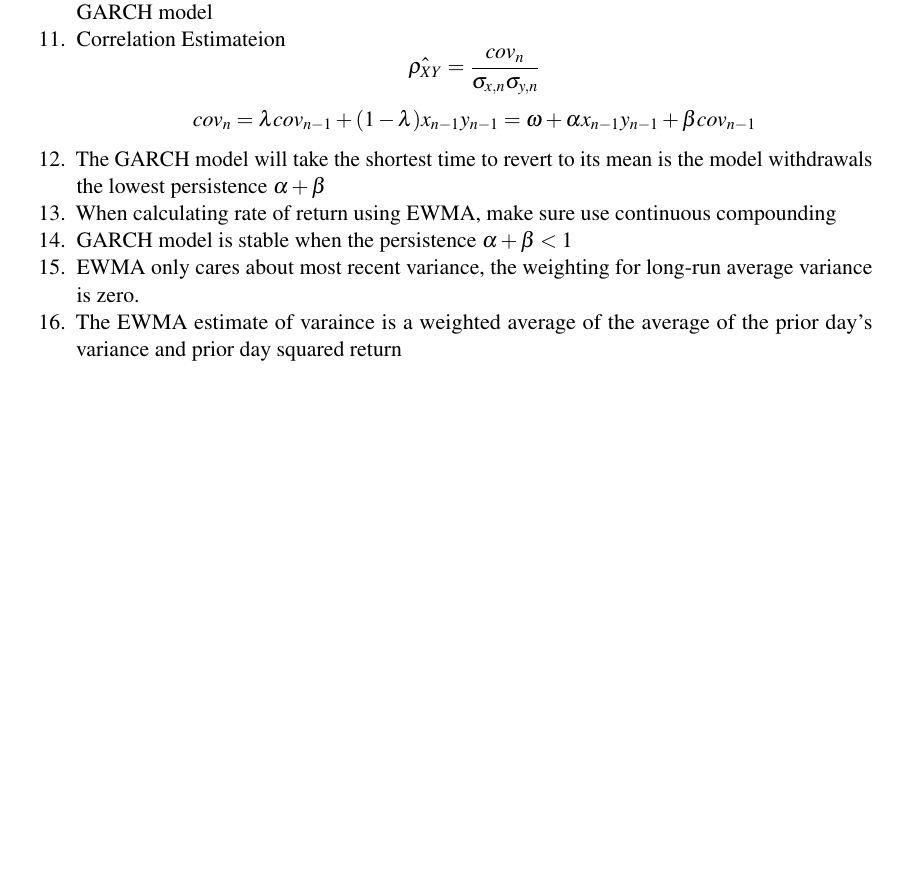
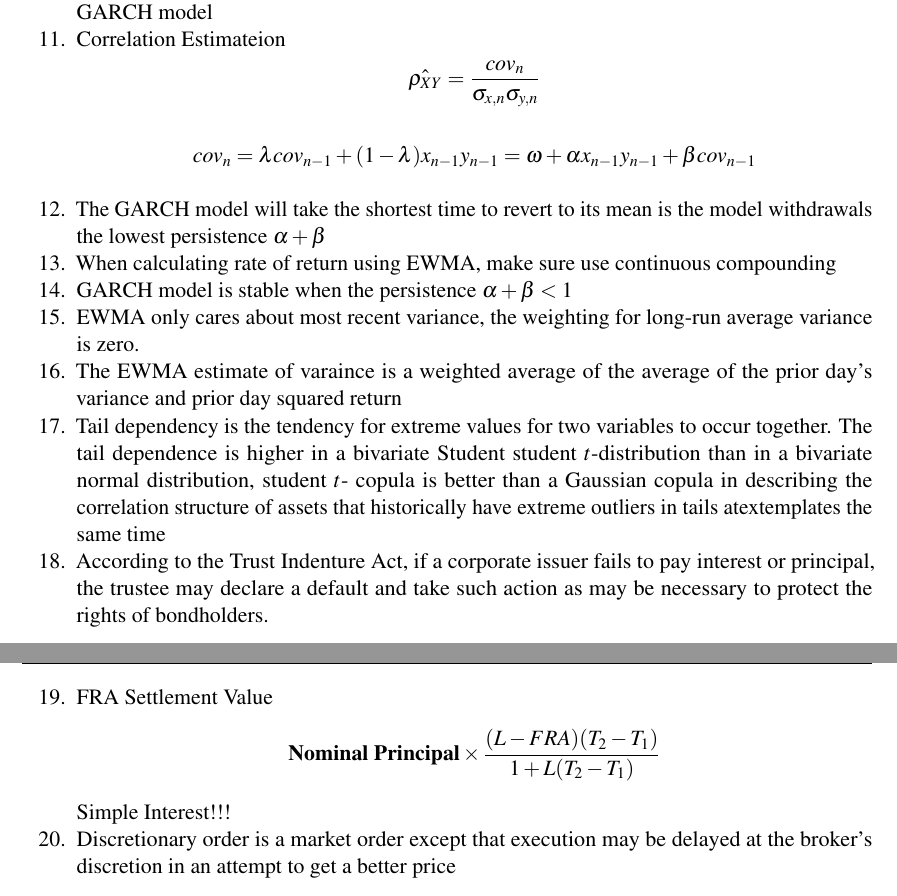
Before and after one commit to WeixiSilhouetteZed/FRM-Review-Notes, a LaTeX book (main.tex): part of page 108 of 108 before the commit and two parts of pages 108 and 109 of 109 after it, the two joined at a grey line, cut so that both start at the same text, the shorter picture padded with empty space. Compiled offline with pdfLaTeX.

Commit message:
More question findings

```diff
--- a/main.tex
+++ b/main.tex
@@ -2294,6 +2294,22 @@ Scorecard Data approach is to survey each type of risk
     is zero.
     \item The EWMA estimate of varaince is a weighted average of the average of the prior
     day's variance and prior day squared return
+    \item Tail dependency is the tendency for extreme values for two variables
+    to occur together. The tail dependence is higher in a bivariate Student
+    student $t$-distribution than in a bivariate normal distribution, student $t$-
+    copula is better than a Gaussian copula in describing the correlation
+    structure of assets that historically have extreme outliers in tails atextemplates
+    the same time
+    \item According to the Trust Indenture Act, if a corporate issuer fails to pay
+    interest or principal, the trustee may declare a default and take such
+    action as may be necessary to protect the rights of bondholders.
+    \item FRA Settlement Value
+    $$
+    \textbf{Nominal Principal}\times\frac{(L-FRA)(T_2-T_1)}{1+L(T_2-T_1)}
+    $$
+    Simple Interest!!!
+    \item Discretionary order is a market order except that execution may be delayed
+    at the broker's discretion in an attempt to get a better price
 \end{enumerate}
 
 
```
Also changed, not shown: main.pdf, 3 other files.
